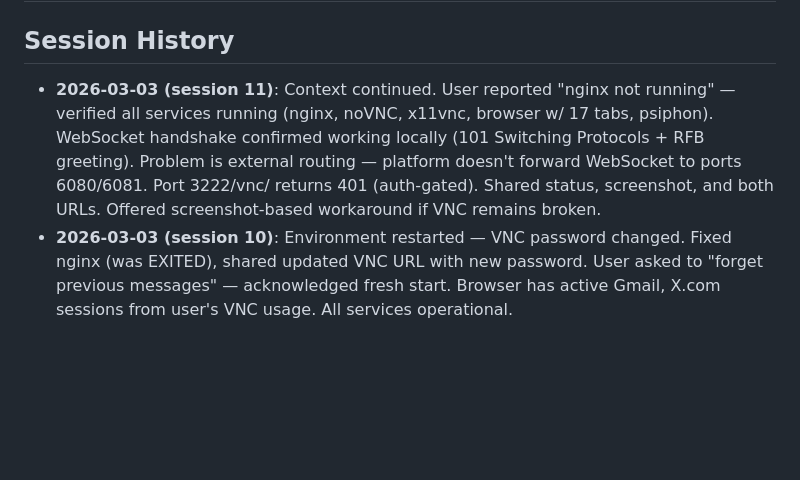
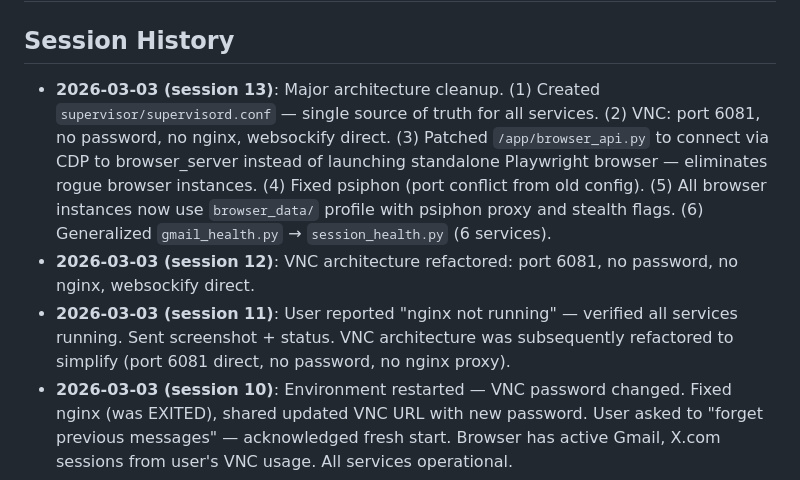
Before and after one commit to Sodiride123/browser-automation, a Markdown page: memory/phantom_memory.md, the part around the change. GitHub-like rendering; blank space fills up the shorter version.

Commit message:
docs: update phantom_memory with session 13 architecture cleanup notes
- browser_api.py patched to use CDP (no more rogue Playwright browsers)
- supervisor/supervisord.conf as single source of truth
- VNC, psiphon, session_health changes documented

```diff
--- a/memory/phantom_memory.md
+++ b/memory/phantom_memory.md
@@ -1,7 +1,9 @@
 # Phantom Memory
 
 ## Session History
-- **2026-03-03 (session 11)**: Context continued. User reported "nginx not running" — verified all services running (nginx, noVNC, x11vnc, browser w/ 17 tabs, psiphon). WebSocket handshake confirmed working locally (101 Switching Protocols + RFB greeting). Problem is external routing — platform doesn't forward WebSocket to ports 6080/6081. Port 3222/vnc/ returns 401 (auth-gated). Shared status, screenshot, and both URLs. Offered screenshot-based workaround if VNC remains broken.
+- **2026-03-03 (session 13)**: Major architecture cleanup. (1) Created `supervisor/supervisord.conf` — single source of truth for all services. (2) VNC: port 6081, no password, no nginx, websockify direct. (3) Patched `/app/browser_api.py` to connect via CDP to browser_server instead of launching standalone Playwright browser — eliminates rogue browser instances. (4) Fixed psiphon (port conflict from old config). (5) All browser instances now use `browser_data/` profile with psiphon proxy and stealth flags. (6) Generalized `gmail_health.py` → `session_health.py` (6 services).
+- **2026-03-03 (session 12)**: VNC architecture refactored: port 6081, no password, no nginx, websockify direct.
+- **2026-03-03 (session 11)**: User reported "nginx not running" — verified all services running. Sent screenshot + status. VNC architecture was subsequently refactored to simplify (port 6081 direct, no password, no nginx proxy).
 - **2026-03-03 (session 10)**: Environment restarted — VNC password changed. Fixed nginx (was EXITED), shared updated VNC URL with new password. User asked to "forget previous messages" — acknowledged fresh start. Browser has active Gmail, X.com sessions from user's VNC usage. All services operational.
 - **2026-03-03 (session 9)**: Debugged VNC "disappearing browser" issue. Root cause: first WebSocket handshake through CloudFront failed (`webSocketsHandshake: unknown connection error`), causing immediate disconnect. Built 3-layer VNC resilience: (1) `vnc_auto.html` wrapper with auto-retry/exponential backoff/WebSocket pre-check, (2) nginx WebSocket proxy on port 6081 with 24h timeouts, (3) enabled noVNC native reconnect. Updated `vnc.py` to use resilient page. VNC URL now uses port 6080 directly with `vnc_auto.html`.
 - **2026-03-03 (session 8)**: Fixed VNC! Root cause: platform proxy doesn't forward WebSocket traffic to port 6080. Added `/vnc/` location to nginx on port 3222 (which supports WebSockets). Updated `vnc.py` to generate URLs via 3222. Also enabled websockify verbose logging to confirm no external connections reached 6080.
```
